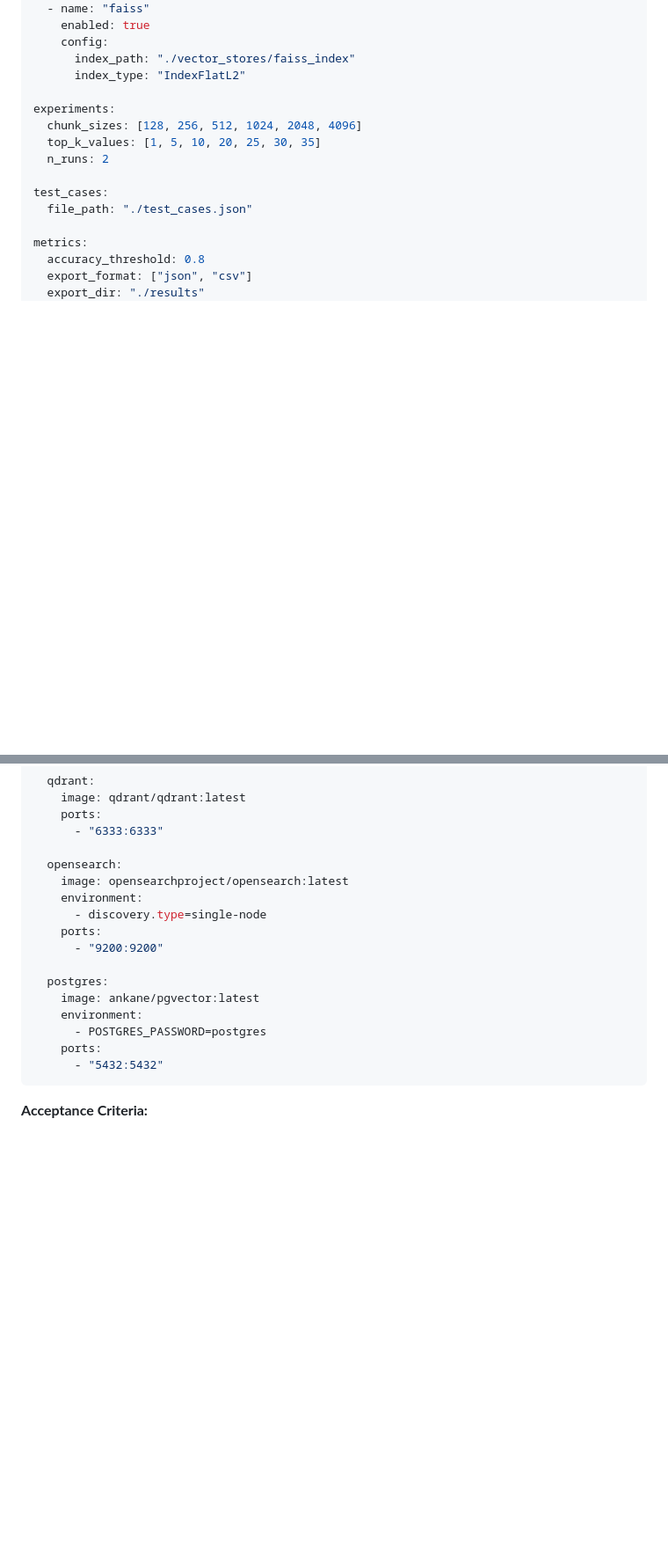
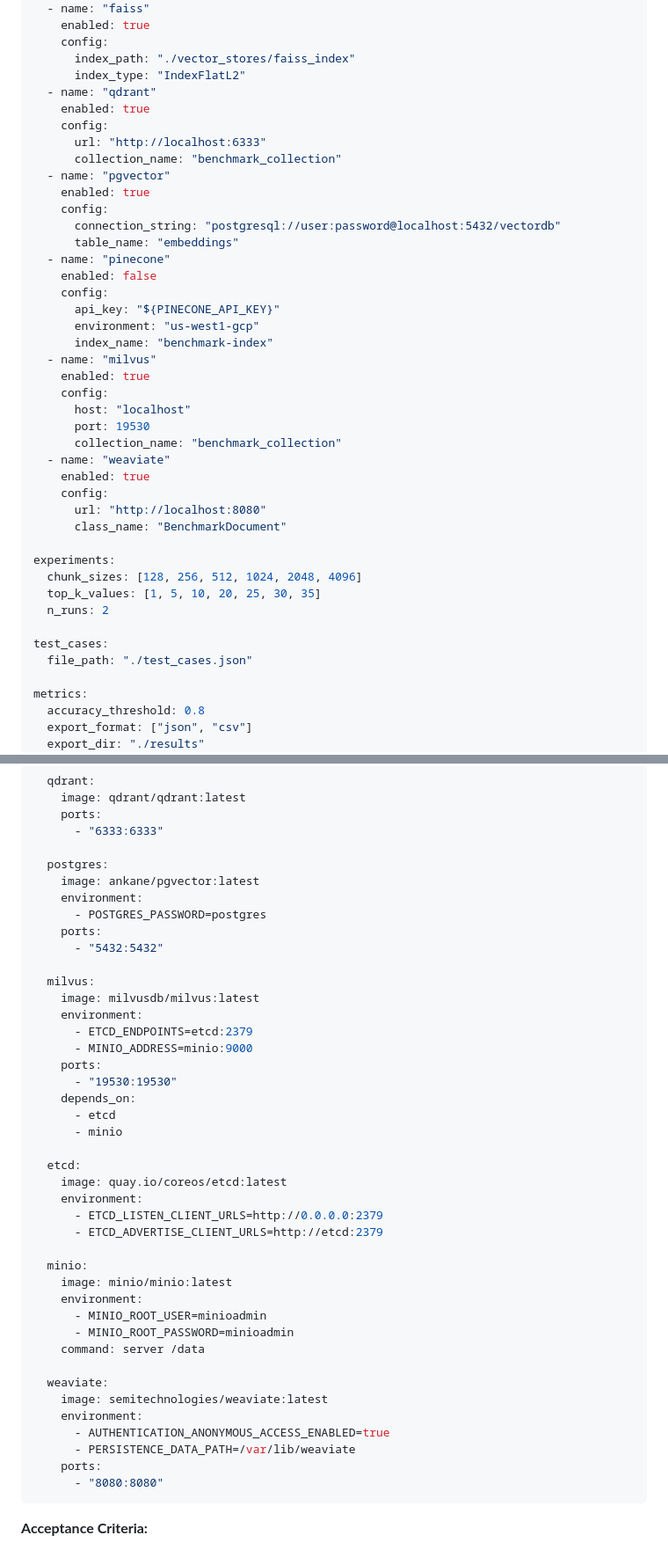
Before and after one commit to Kwaai-AI-Lab/vector_dbs_benchmarking, a Markdown page: IMPLEMENTATION_PLAN.md, 2 parts joined by grey strips. Shown at 88% size. Rendered like a GitHub page; blank space fills up the shorter version.

````diff
--- a/IMPLEMENTATION_PLAN.md
+++ b/IMPLEMENTATION_PLAN.md
@@ -442,6 +447,33 @@ databases:
     config:
       index_path: "./vector_stores/faiss_index"
       index_type: "IndexFlatL2"
+  - name: "qdrant"
+    enabled: true
+    config:
+      url: "http://localhost:6333"
+      collection_name: "benchmark_collection"
+  - name: "pgvector"
+    enabled: true
+    config:
+      connection_string: "postgresql://user:password@localhost:5432/vectordb"
+      table_name: "embeddings"
+  - name: "pinecone"
+    enabled: false
+    config:
+      api_key: "${PINECONE_API_KEY}"
+      environment: "us-west1-gcp"
+      index_name: "benchmark-index"
+  - name: "milvus"
+    enabled: true
+    config:
+      host: "localhost"
+      port: 19530
+      collection_name: "benchmark_collection"
+  - name: "weaviate"
+    enabled: true
+    config:
+      url: "http://localhost:8080"
+      class_name: "BenchmarkDocument"
 
 experiments:
   chunk_sizes: [128, 256, 512, 1024, 2048, 4096]
@@ -981,19 +1013,44 @@ services:
     ports:
       - "6333:6333"
 
-  opensearch:
-    image: opensearchproject/opensearch:latest
-    environment:
-      - discovery.type=single-node
-    ports:
-      - "9200:9200"
-
   postgres:
     image: ankane/pgvector:latest
     environment:
       - POSTGRES_PASSWORD=postgres
     ports:
       - "5432:5432"
+
+  milvus:
+    image: milvusdb/milvus:latest
+    environment:
+      - ETCD_ENDPOINTS=etcd:2379
+      - MINIO_ADDRESS=minio:9000
+    ports:
+      - "19530:19530"
+    depends_on:
+      - etcd
+      - minio
+
+  etcd:
+    image: quay.io/coreos/etcd:latest
+    environment:
+      - ETCD_LISTEN_CLIENT_URLS=http://0.0.0.0:2379
+      - ETCD_ADVERTISE_CLIENT_URLS=http://etcd:2379
+
+  minio:
+    image: minio/minio:latest
+    environment:
+      - MINIO_ROOT_USER=minioadmin
+      - MINIO_ROOT_PASSWORD=minioadmin
+    command: server /data
+
+  weaviate:
+    image: semitechnologies/weaviate:latest
+    environment:
+      - AUTHENTICATION_ANONYMOUS_ACCESS_ENABLED=true
+      - PERSISTENCE_DATA_PATH=/var/lib/weaviate
+    ports:
+      - "8080:8080"
 ```
 
 **Acceptance Criteria:**
````
Also changed, not shown: other parts of IMPLEMENTATION_PLAN.md (+26 -13 lines), REQUIREMENTS.md (+5 -4 lines).
